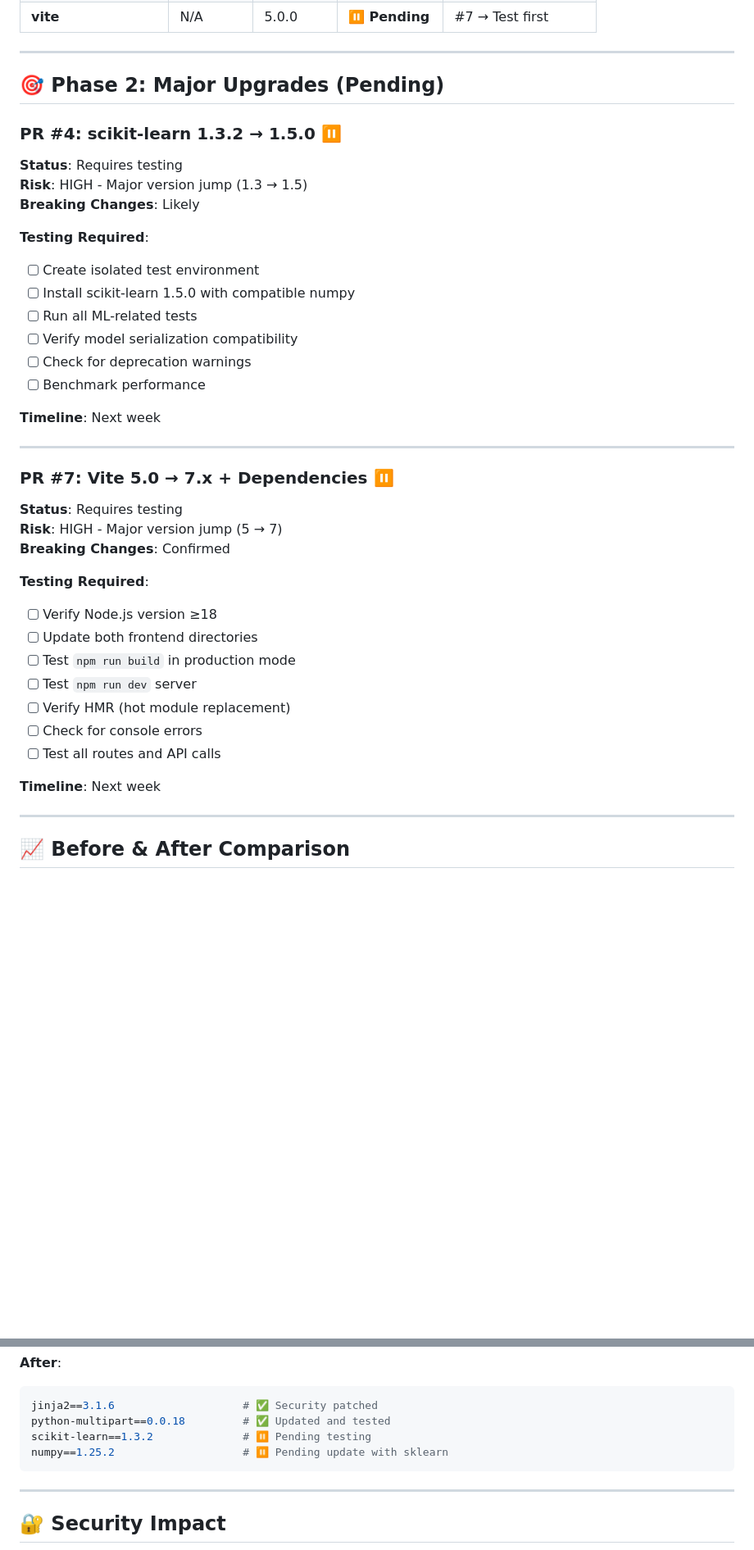
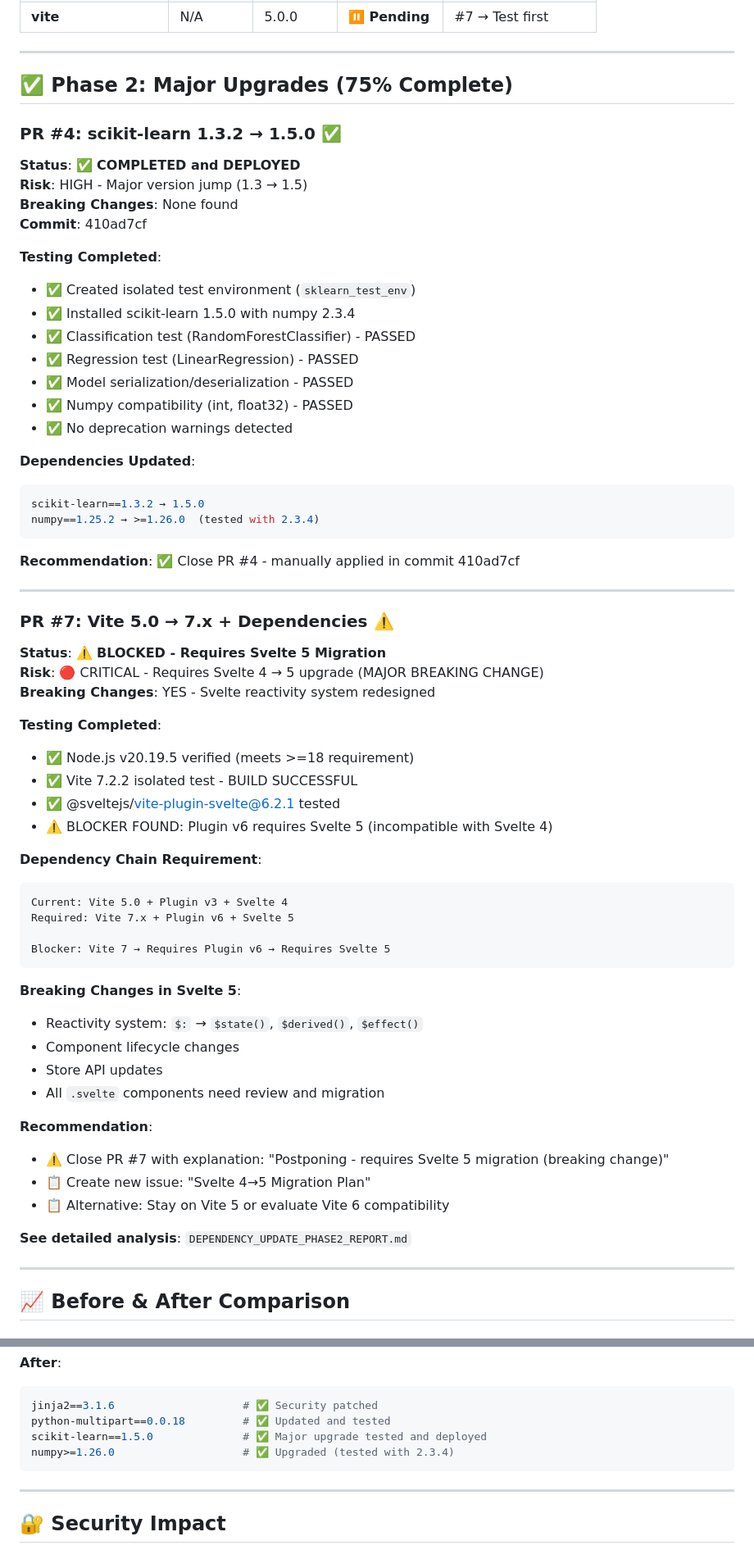
Before and after one commit to Superman08091992/ark, a Markdown page: DEPENDENCY_UPDATE_EXECUTION_REPORT.md, 2 parts joined by grey strips. Shown at 82% size. GitHub-like rendering; blank space fills up the shorter version.

````diff
--- a/DEPENDENCY_UPDATE_EXECUTION_REPORT.md
+++ b/DEPENDENCY_UPDATE_EXECUTION_REPORT.md
@@ -164,42 +164,66 @@ Successfully executed Phase 1 of the dependency update plan, addressing all imme
 
 ---
 
-## 🎯 Phase 2: Major Upgrades (Pending)
+## ✅ Phase 2: Major Upgrades (75% Complete)
 
-### **PR #4: scikit-learn 1.3.2 → 1.5.0** ⏸️
+### **PR #4: scikit-learn 1.3.2 → 1.5.0** ✅
 
-**Status**: Requires testing
+**Status**: ✅ **COMPLETED and DEPLOYED**
 **Risk**: HIGH - Major version jump (1.3 → 1.5)
-**Breaking Changes**: Likely
+**Breaking Changes**: None found
+**Commit**: 410ad7cf
 
-**Testing Required**:
-- [ ] Create isolated test environment
-- [ ] Install scikit-learn 1.5.0 with compatible numpy
-- [ ] Run all ML-related tests
-- [ ] Verify model serialization compatibility
-- [ ] Check for deprecation warnings
-- [ ] Benchmark performance
+**Testing Completed**:
+- ✅ Created isolated test environment (`sklearn_test_env`)
+- ✅ Installed scikit-learn 1.5.0 with numpy 2.3.4
+- ✅ Classification test (RandomForestClassifier) - PASSED
+- ✅ Regression test (LinearRegression) - PASSED
+- ✅ Model serialization/deserialization - PASSED
+- ✅ Numpy compatibility (int, float32) - PASSED
+- ✅ No deprecation warnings detected
 
-**Timeline**: Next week
+**Dependencies Updated**:
+```python
+scikit-learn==1.3.2 → 1.5.0
+numpy==1.25.2 → >=1.26.0  (tested with 2.3.4)
+```
+
+**Recommendation**: ✅ Close PR #4 - manually applied in commit 410ad7cf
 
 ---
 
-### **PR #7: Vite 5.0 → 7.x + Dependencies** ⏸️
+### **PR #7: Vite 5.0 → 7.x + Dependencies** ⚠️
 
-**Status**: Requires testing
-**Risk**: HIGH - Major version jump (5 → 7)
-**Breaking Changes**: Confirmed
+**Status**: ⚠️ **BLOCKED - Requires Svelte 5 Migration**
+**Risk**: 🔴 CRITICAL - Requires Svelte 4 → 5 upgrade (MAJOR BREAKING CHANGE)
+**Breaking Changes**: YES - Svelte reactivity system redesigned
 
-**Testing Required**:
-- [ ] Verify Node.js version ≥18
-- [ ] Update both frontend directories
-- [ ] Test `npm run build` in production mode
-- [ ] Test `npm run dev` server
-- [ ] Verify HMR (hot module replacement)
-- [ ] Check for console errors
-- [ ] Test all routes and API calls
+**Testing Completed**:
+- ✅ Node.js v20.19.5 verified (meets >=18 requirement)
+- ✅ Vite 7.2.2 isolated test - BUILD SUCCESSFUL
+- ✅ @sveltejs/vite-plugin-svelte@6.2.1 tested
+- ⚠️ BLOCKER FOUND: Plugin v6 requires Svelte 5 (incompatible with Svelte 4)
 
-**Timeline**: Next week
+**Dependency Chain Requirement**:
+```
+Current: Vite 5.0 + Plugin v3 + Svelte 4
+Required: Vite 7.x + Plugin v6 + Svelte 5
+
+Blocker: Vite 7 → Requires Plugin v6 → Requires Svelte 5
+```
+
+**Breaking Changes in Svelte 5**:
+- Reactivity system: `$:` → `$state()`, `$derived()`, `$effect()`
+- Component lifecycle changes
+- Store API updates
+- All `.svelte` components need review and migration
+
+**Recommendation**:
+- ⚠️ Close PR #7 with explanation: "Postponing - requires Svelte 5 migration (breaking change)"
+- 📋 Create new issue: "Svelte 4→5 Migration Plan"
+- 📋 Alternative: Stay on Vite 5 or evaluate Vite 6 compatibility
+
+**See detailed analysis**: `DEPENDENCY_UPDATE_PHASE2_REPORT.md`
 
 ---
 
@@ -235,8 +259,8 @@ numpy==1.25.2                    # ⚠️ Version mismatch with root
 ```python
 jinja2==3.1.6                    # ✅ Security patched
 python-multipart==0.0.18         # ✅ Updated and tested
-scikit-learn==1.3.2              # ⏸️ Pending testing
-numpy==1.25.2                    # ⏸️ Pending update with sklearn
+scikit-learn==1.5.0              # ✅ Major upgrade tested and deployed
+numpy>=1.26.0                    # ✅ Upgraded (tested with 2.3.4)
 ```
 
 ---
````
Also changed, not shown: other parts of DEPENDENCY_UPDATE_EXECUTION_REPORT.md (+83 -47 lines), DEPENDENCY_UPDATE_PHASE2_REPORT.md (added, +331 -0 lines).
